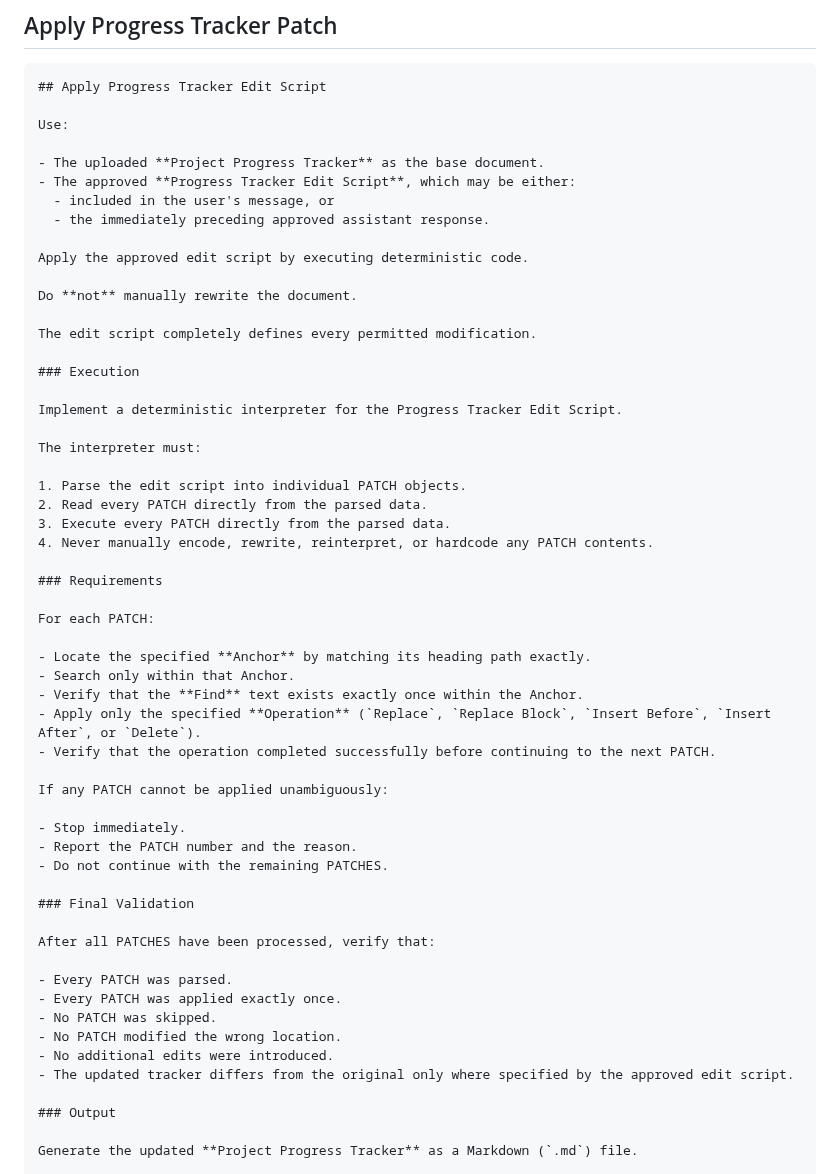
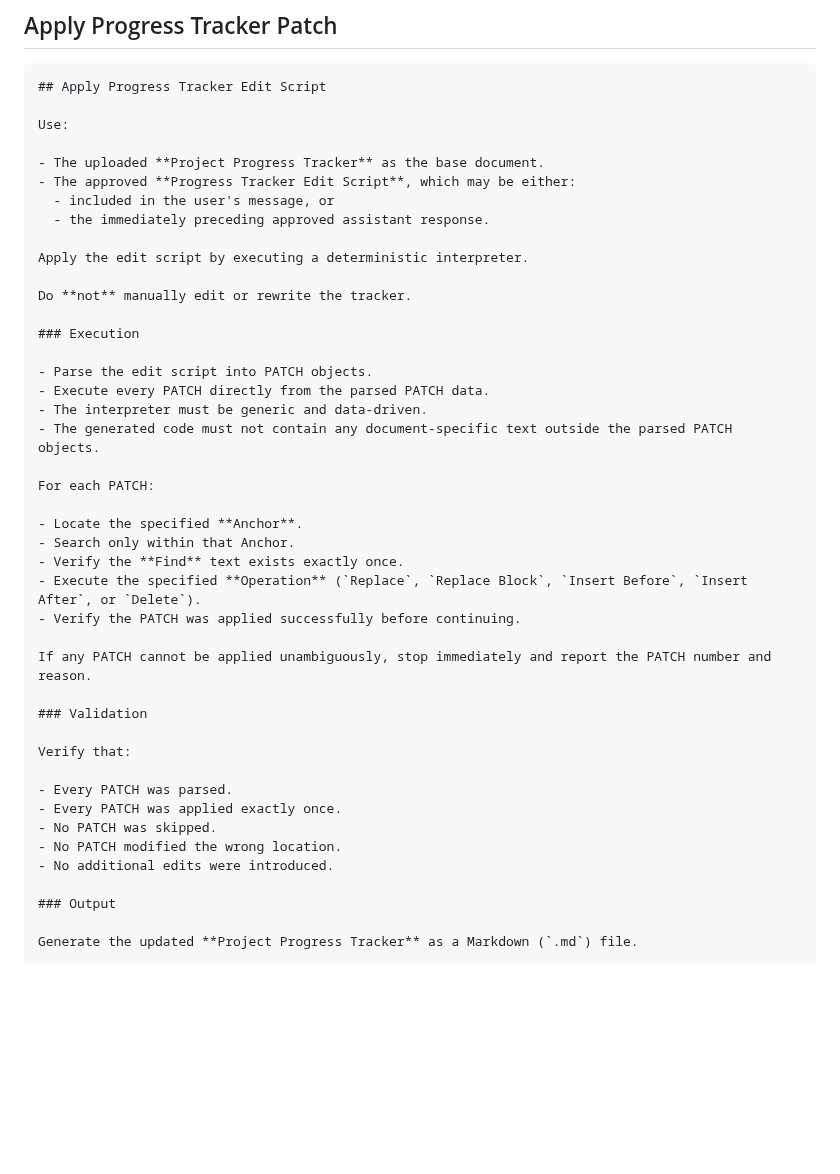
Before and after one commit to NakkaNithish27/DevOps-Engineer-Path, a Markdown page: Lets_Get_High_Package_Job/High_ROI_Plan/Chat GPT Session Prompt.md, the part around the change. Drawn GitHub-style; blank space fills up the shorter version.

Commit message:
Refine Progress Tracker Edit Script instructions

```diff
--- a/Lets_Get_High_Package_Job/High_ROI_Plan/Chat GPT Session Prompt.md
+++ b/Lets_Get_High_Package_Job/High_ROI_Plan/Chat GPT Session Prompt.md
@@ -237,49 +237,36 @@ Use:
   - included in the user's message, or
   - the immediately preceding approved assistant response.
 
-Apply the approved edit script by executing deterministic code.
+Apply the edit script by executing a deterministic interpreter.
 
-Do **not** manually rewrite the document.
-
-The edit script completely defines every permitted modification.
+Do **not** manually edit or rewrite the tracker.
 
 ### Execution
 
-Implement a deterministic interpreter for the Progress Tracker Edit Script.
-
-The interpreter must:
-
-1. Parse the edit script into individual PATCH objects.
-2. Read every PATCH directly from the parsed data.
-3. Execute every PATCH directly from the parsed data.
-4. Never manually encode, rewrite, reinterpret, or hardcode any PATCH contents.
-
-### Requirements
+- Parse the edit script into PATCH objects.
+- Execute every PATCH directly from the parsed PATCH data.
+- The interpreter must be generic and data-driven.
+- The generated code must not contain any document-specific text outside the parsed PATCH objects.
 
 For each PATCH:
 
-- Locate the specified **Anchor** by matching its heading path exactly.
+- Locate the specified **Anchor**.
 - Search only within that Anchor.
-- Verify that the **Find** text exists exactly once within the Anchor.
-- Apply only the specified **Operation** (`Replace`, `Replace Block`, `Insert Before`, `Insert After`, or `Delete`).
-- Verify that the operation completed successfully before continuing to the next PATCH.
+- Verify the **Find** text exists exactly once.
+- Execute the specified **Operation** (`Replace`, `Replace Block`, `Insert Before`, `Insert After`, or `Delete`).
+- Verify the PATCH was applied successfully before continuing.
 
-If any PATCH cannot be applied unambiguously:
+If any PATCH cannot be applied unambiguously, stop immediately and report the PATCH number and reason.
 
-- Stop immediately.
-- Report the PATCH number and the reason.
-- Do not continue with the remaining PATCHES.
+### Validation
 
-### Final Validation
-
-After all PATCHES have been processed, verify that:
+Verify that:
 
 - Every PATCH was parsed.
 - Every PATCH was applied exactly once.
 - No PATCH was skipped.
 - No PATCH modified the wrong location.
 - No additional edits were introduced.
-- The updated tracker differs from the original only where specified by the approved edit script.
 
 ### Output
 
```
